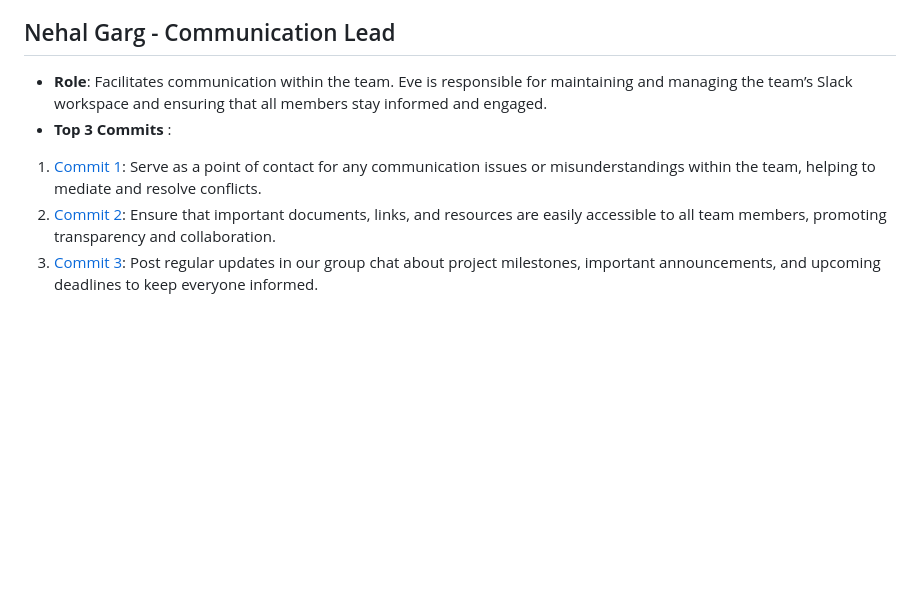
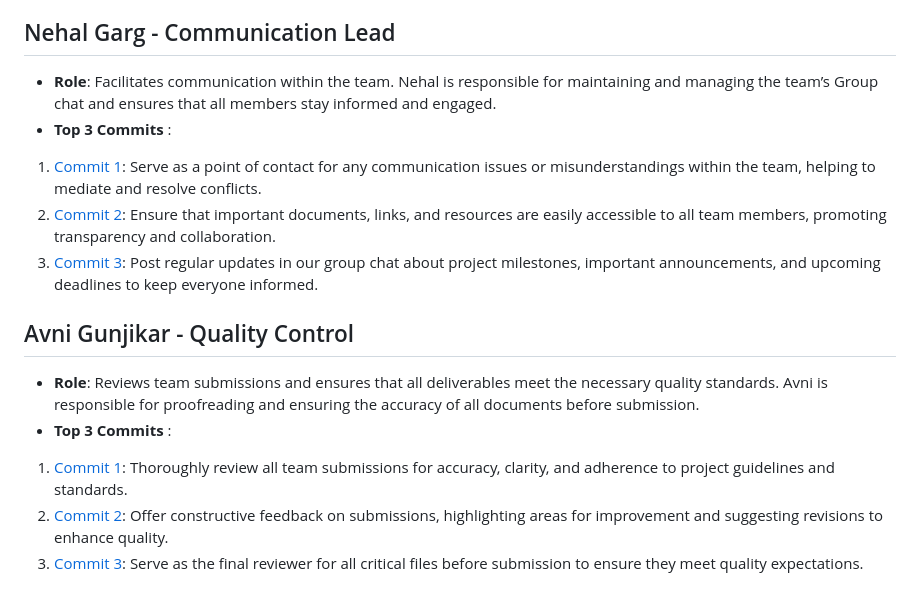
Before and after one commit to sheldor1510/spotifynder, a Markdown page: team/m2/roles.md, the part around the change. Drawn GitHub-style; blank space fills up the shorter version.

Commit message:
described quality controll responsibility

```diff
--- a/team/m2/roles.md
+++ b/team/m2/roles.md
@@ -32,8 +32,15 @@
 3. [Commit 3](https://github.com/sheldor1510/spotifynder/commit/af2087daf425dbdf8c3a638219cc80ca19c1f477): Help prioritize tasks based on project goals, deadlines, and dependencies to ensure that the most critical tasks are addressed first.
 
 ## Nehal Garg - Communication Lead
-- **Role**: Facilitates communication within the team. Eve is responsible for maintaining and managing the team’s Slack workspace and ensuring that all members stay informed and engaged.
+- **Role**: Facilitates communication within the team. Nehal is responsible for maintaining and managing the team’s Group chat and ensures that all members stay informed and engaged.
 - **Top 3 Commits** :
 1. [Commit 1](https://github.com/sheldor1510/spotifynder/commit/af2087daf425dbdf8c3a638219cc80ca19c1f477):  Serve as a point of contact for any communication issues or misunderstandings within the team, helping to mediate and resolve conflicts.
 2. [Commit 2](https://github.com/sheldor1510/spotifynder/commit/af2087daf425dbdf8c3a638219cc80ca19c1f477):  Ensure that important documents, links, and resources are easily accessible to all team members, promoting transparency and collaboration.
 3. [Commit 3](https://github.com/sheldor1510/spotifynder/commit/af2087daf425dbdf8c3a638219cc80ca19c1f477):  Post regular updates in our group chat about project milestones, important announcements, and upcoming deadlines to keep everyone informed.
+
+## Avni Gunjikar - Quality Control
+- **Role**: Reviews team submissions and ensures that all deliverables meet the necessary quality standards. Avni is responsible for proofreading and ensuring the accuracy of all documents before submission.
+- **Top 3 Commits** :
+1. [Commit 1]():  Thoroughly review all team submissions for accuracy, clarity, and adherence to project guidelines and standards.
+2. [Commit 2]():  Offer constructive feedback on submissions, highlighting areas for improvement and suggesting revisions to enhance quality.
+3. [Commit 3]():  Serve as the final reviewer for all critical files before submission to ensure they meet quality expectations.
```
